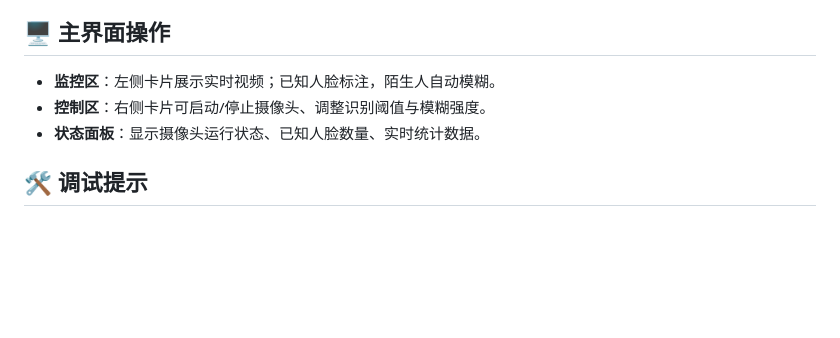
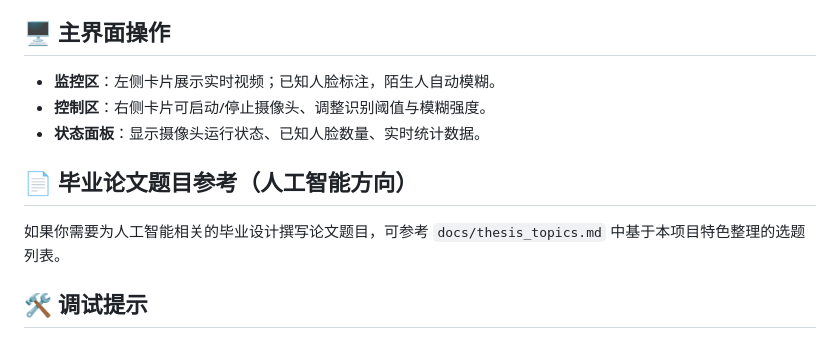
Before and after one commit to 0110none/test0, a Markdown page: README.md, the part around the change. Drawn GitHub-style; blank space fills up the shorter version.

Commit message:
Add AI thesis topic references

```diff
--- a/README.md
+++ b/README.md
@@ -79,6 +79,9 @@ camera:
 - **控制区**：右侧卡片可启动/停止摄像头、调整识别阈值与模糊强度。
 - **状态面板**：显示摄像头运行状态、已知人脸数量、实时统计数据。
 
+## 📄 毕业论文题目参考（人工智能方向）
+如果你需要为人工智能相关的毕业设计撰写论文题目，可参考 `docs/thesis_topics.md` 中基于本项目特色整理的选题列表。
+
 ## 🛠️ 调试提示
 - 日志默认写入 `logs/` 目录，便于排查摄像头或识别问题。
 - 若摄像头源不可用，请确认 `source` 参数或分辨率设置与设备匹配。
```
Also changed, not shown: docs/thesis_topics.md (added, +16 -0 lines).
